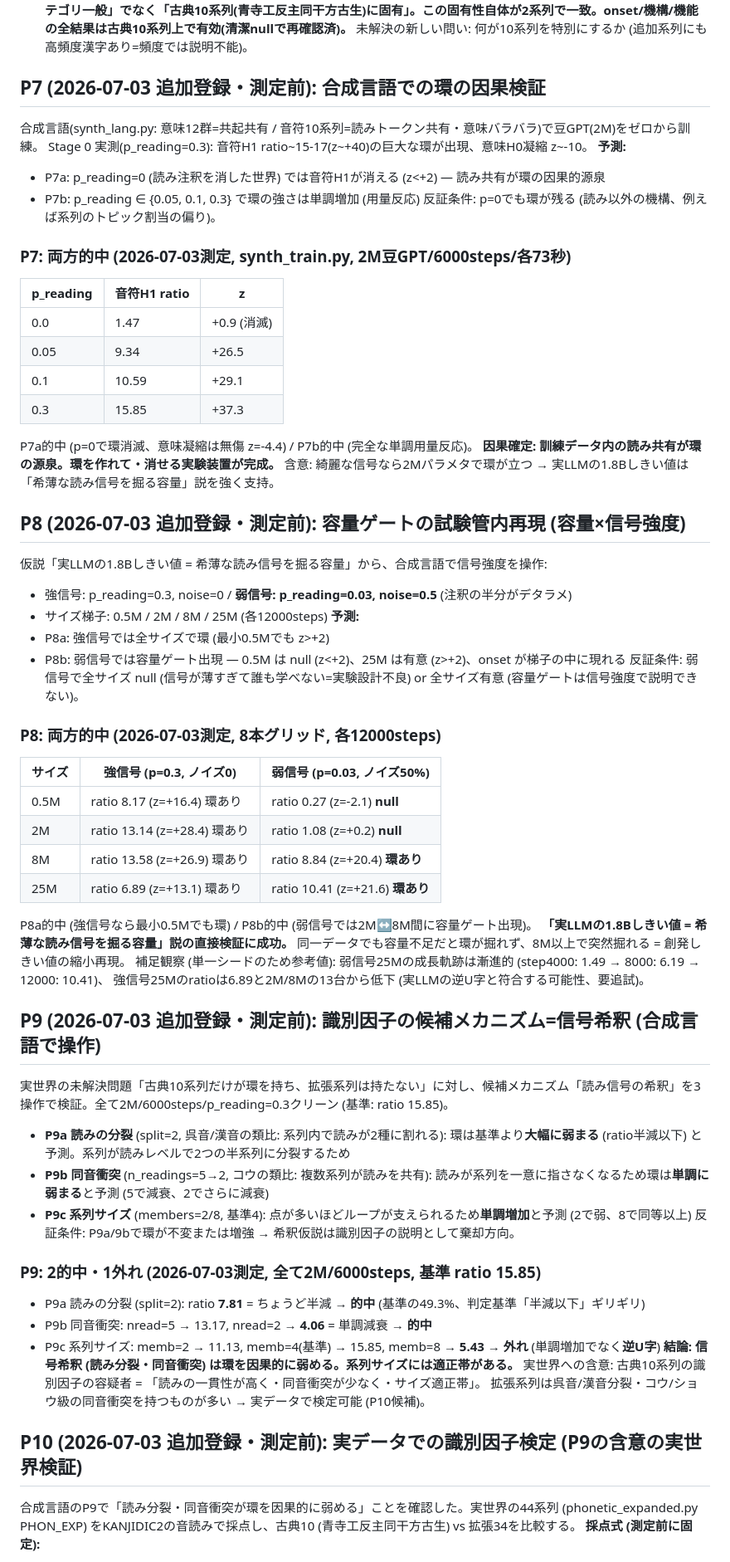
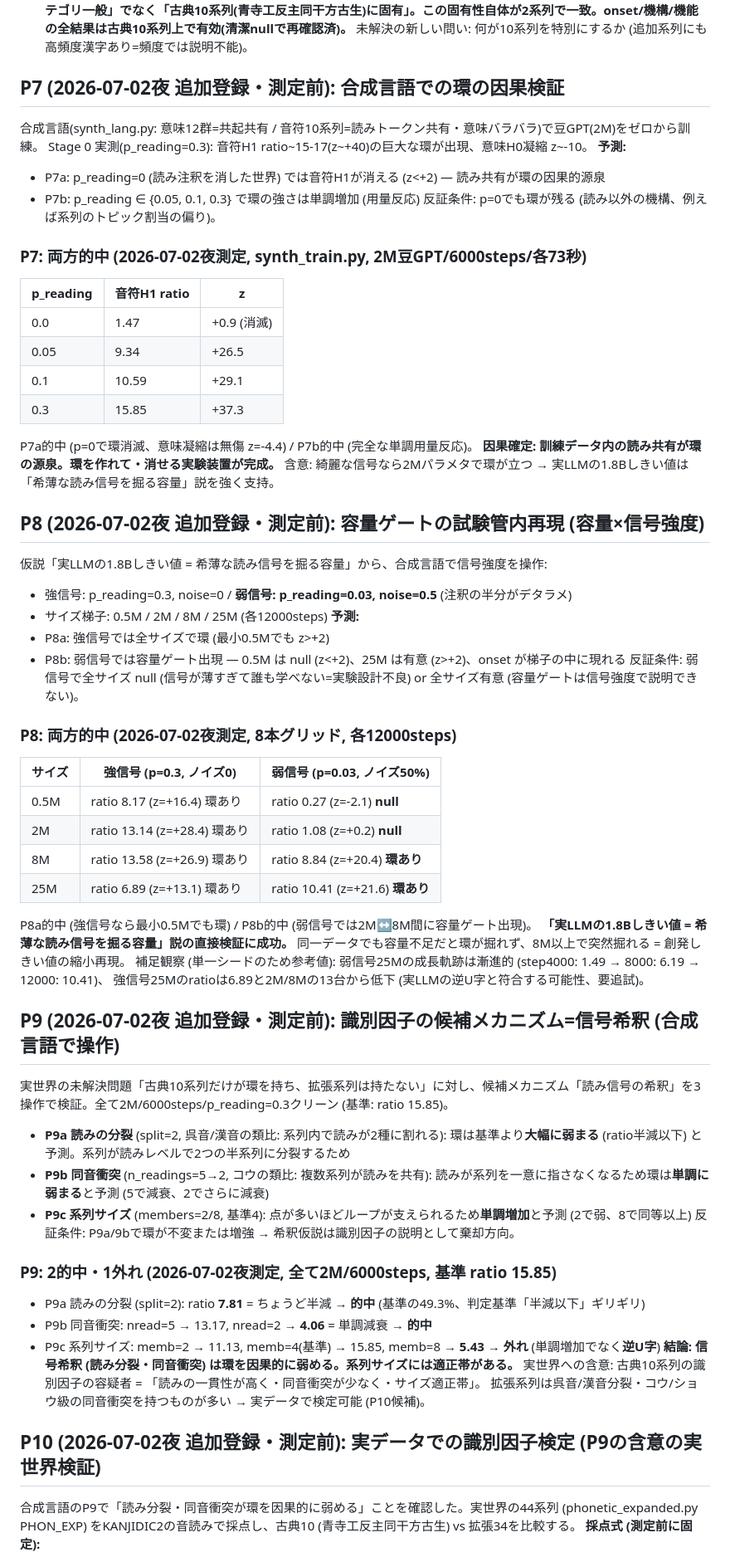
Before and after one commit to hajimedayo328/attribution-graph-poc, a Markdown page: PREREGISTRATION.md, the part around one of its changes. Shown at 83% size. Rendered like a GitHub page.

Commit message:
fix: P7-P10の測定日誤記 07-03→07-02夜 (正確な時刻はコミットタイムスタンプ)

```diff
--- a/PREREGISTRATION.md
+++ b/PREREGISTRATION.md
@@ -85,7 +85,7 @@ ja Wikipedia 100M文字 → 77漢字×8000次元PPMI → 同一PHパイプライ
 未解決の新しい問い: 何が10系列を特別にするか (追加系列にも高頻度漢字あり=頻度では説明不能)。
 
 
-## P7 (2026-07-03 追加登録・測定前): 合成言語での環の因果検証
+## P7 (2026-07-02夜 追加登録・測定前): 合成言語での環の因果検証
 合成言語(synth_lang.py: 意味12群=共起共有 / 音符10系列=読みトークン共有・意味バラバラ)で豆GPT(2M)をゼロから訓練。
 Stage 0 実測(p_reading=0.3): 音符H1 ratio~15-17(z~+40)の巨大な環が出現、意味H0凝縮 z~-10。
 **予測:**
@@ -94,7 +94,7 @@ Stage 0 実測(p_reading=0.3): 音符H1 ratio~15-17(z~+40)の巨大な環が出
 反証条件: p=0でも環が残る (読み以外の機構、例えば系列のトピック割当の偏り)。
 
 
-### P7: **両方的中** (2026-07-03測定, synth_train.py, 2M豆GPT/6000steps/各73秒)
+### P7: **両方的中** (2026-07-02夜測定, synth_train.py, 2M豆GPT/6000steps/各73秒)
 | p_reading | 音符H1 ratio | z |
 |---|---|---|
 | 0.0 | 1.47 | +0.9 (消滅) |
@@ -106,7 +106,7 @@ P7a的中 (p=0で環消滅、意味凝縮は無傷 z=-4.4) / P7b的中 (完全
 含意: 綺麗な信号なら2Mパラメタで環が立つ → 実LLMの1.8Bしきい値は「希薄な読み信号を掘る容量」説を強く支持。
 
 
-## P8 (2026-07-03 追加登録・測定前): 容量ゲートの試験管内再現 (容量×信号強度)
+## P8 (2026-07-02夜 追加登録・測定前): 容量ゲートの試験管内再現 (容量×信号強度)
 仮説「実LLMの1.8Bしきい値 = 希薄な読み信号を掘る容量」から、合成言語で信号強度を操作:
 - 強信号: p_reading=0.3, noise=0 / **弱信号: p_reading=0.03, noise=0.5** (注釈の半分がデタラメ)
 - サイズ梯子: 0.5M / 2M / 8M / 25M (各12000steps)
@@ -116,7 +116,7 @@ P7a的中 (p=0で環消滅、意味凝縮は無傷 z=-4.4) / P7b的中 (完全
 反証条件: 弱信号で全サイズ null (信号が薄すぎて誰も学べない=実験設計不良) or 全サイズ有意 (容量ゲートは信号強度で説明できない)。
 
 
-### P8: **両方的中** (2026-07-03測定, 8本グリッド, 各12000steps)
+### P8: **両方的中** (2026-07-02夜測定, 8本グリッド, 各12000steps)
 | サイズ | 強信号 (p=0.3, ノイズ0) | 弱信号 (p=0.03, ノイズ50%) |
 |---|---|---|
 | 0.5M | ratio 8.17 (z=+16.4) 環あり | ratio 0.27 (z=-2.1) **null** |
@@ -130,7 +130,7 @@ P8a的中 (強信号なら最小0.5Mでも環) / P8b的中 (弱信号では2M↔
 強信号25Mのratioは6.89と2M/8Mの13台から低下 (実LLMの逆U字と符合する可能性、要追試)。
 
 
-## P9 (2026-07-03 追加登録・測定前): 識別因子の候補メカニズム=信号希釈 (合成言語で操作)
+## P9 (2026-07-02夜 追加登録・測定前): 識別因子の候補メカニズム=信号希釈 (合成言語で操作)
 実世界の未解決問題「古典10系列だけが環を持ち、拡張系列は持たない」に対し、候補メカニズム「読み信号の希釈」を3操作で検証。全て2M/6000steps/p_reading=0.3クリーン (基準: ratio 15.85)。
 - **P9a 読みの分裂** (split=2, 呉音/漢音の類比: 系列内で読みが2種に割れる): 環は基準より**大幅に弱まる** (ratio半減以下) と予測。系列が読みレベルで2つの半系列に分裂するため
 - **P9b 同音衝突** (n_readings=5→2, コウの類比: 複数系列が読みを共有): 読みが系列を一意に指さなくなるため環は**単調に弱まる**と予測 (5で減衰、2でさらに減衰)
@@ -138,7 +138,7 @@ P8a的中 (強信号なら最小0.5Mでも環) / P8b的中 (弱信号では2M↔
 反証条件: P9a/9bで環が不変または増強 → 希釈仮説は識別因子の説明として棄却方向。
 
 
-### P9: **2的中・1外れ** (2026-07-03測定, 全て2M/6000steps, 基準 ratio 15.85)
+### P9: **2的中・1外れ** (2026-07-02夜測定, 全て2M/6000steps, 基準 ratio 15.85)
 - P9a 読みの分裂 (split=2): ratio **7.81** = ちょうど半減 → **的中** (基準の49.3%、判定基準「半減以下」ギリギリ)
 - P9b 同音衝突: nread=5 → 13.17, nread=2 → **4.06** = 単調減衰 → **的中**
 - P9c 系列サイズ: memb=2 → 11.13, memb=4(基準) → 15.85, memb=8 → **5.43** → **外れ** (単調増加でなく**逆U字**)
@@ -147,7 +147,7 @@ P8a的中 (強信号なら最小0.5Mでも環) / P8b的中 (弱信号では2M↔
 拡張系列は呉音/漢音分裂・コウ/ショウ級の同音衝突を持つものが多い → 実データで検定可能 (P10候補)。
 
 
-## P10 (2026-07-03 追加登録・測定前): 実データでの識別因子検定 (P9の含意の実世界検証)
+## P10 (2026-07-02夜 追加登録・測定前): 実データでの識別因子検定 (P9の含意の実世界検証)
 合成言語のP9で「読み分裂・同音衝突が環を因果的に弱める」ことを確認した。実世界の44系列 (phonetic_expanded.py PHON_EXP) をKANJIDIC2の音読みで採点し、古典10 (青寺工反主同干方古生) vs 拡張34を比較する。
 **採点式 (測定前に固定):**
 - 系列の各メンバー漢字の音読み集合 = KANJIDIC2のja_on全読み (長音・小書き正規化のみ、濁音はそのまま)
```
Also changed, not shown: other parts of PREREGISTRATION.md (+1 -1 lines).
